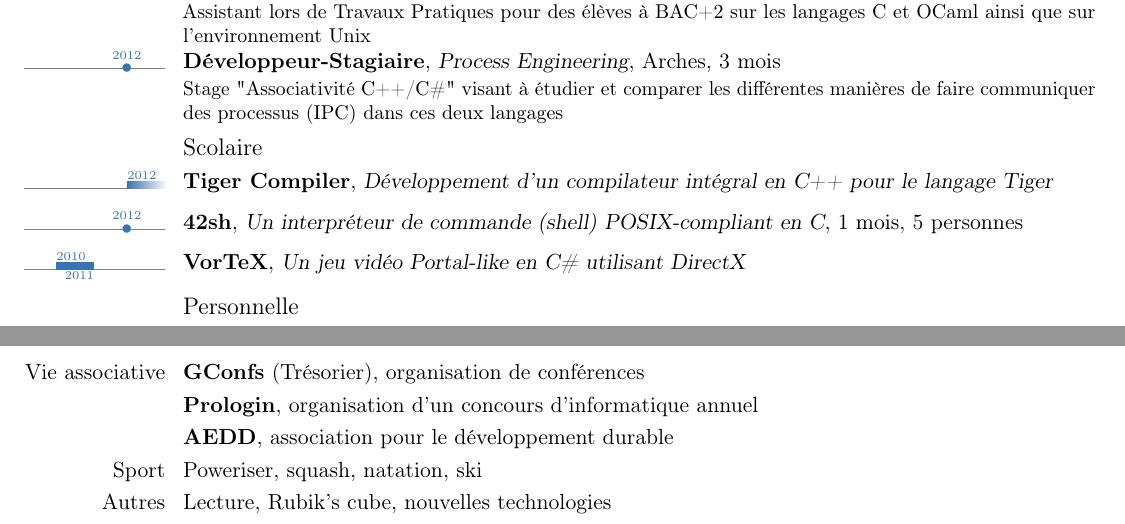
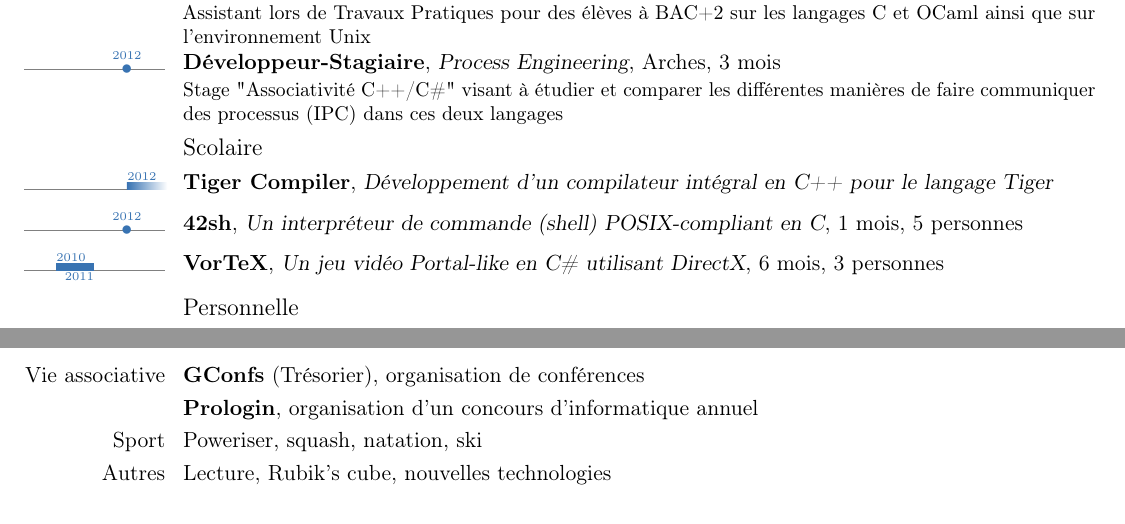
Before and after one commit to Horgix/cv, a LaTeX CV (chotard_alexis_cv_fr.tex): two parts of the page, joined at a grey line, cut so that both start at the same text. Compiled offline with pdfLaTeX.

Commit message:
[FR] Reworked Title; removed AEDD; Added people and duration on VorTeX

```diff
--- a/chotard_alexis_cv_fr.tex
+++ b/chotard_alexis_cv_fr.tex
@@ -19,7 +19,8 @@
 % personal data
 \firstname{Alexis}
 \familyname{Chotard}
-\title{\'{E}tudiant à Epita,\newline Recherche un stage de 4 mois}
+\title{\'{E}tudiant à Epita,\newline \textit {\Large Recherche un stage de 4
+mois de\newline 2\up{ème} année d'ingénieur à partir\newline de début Septembre 2013}}
 \address{32 Route de Remiremont}{88380 ARCHES}
 \mobile{06-08-92-41-96}
 \phone{03-29-32-71-27}
@@ -65,10 +66,10 @@ et OCaml ainsi que sur l'environnement Unix}
 C++ pour le langage Tiger}{}{}{}
 
 \tldatecventry{2012}{42sh}{Un interpréteur de commande (shell) POSIX-compliant
-en C}{1 mois, 5 personnes}{}{}
+en C}{1 mois}{5 personnes}{}
 
 \tlcventry{2010}{2011}{VorTeX}{Un jeu vidéo Portal-like en C\# utilisant
-DirectX}{}{}{}
+DirectX}{6 mois}{3 personnes}{}
 
 \subsection{Personnelle}
 
@@ -88,7 +89,6 @@ ayant pour but d'acquérir la certification IPv6 d'Hurricane Electric}{}{}{}
 
 \cvitem{Vie associative}{\textbf{GConfs} (Trésorier), organisation de conférences}
 \cvitem{}{\textbf{Prologin}, organisation d'un concours d'informatique annuel}
-\cvitem{}{\textbf{AEDD}, association pour le développement durable}
 \cvitem{Sport}{Poweriser, squash, natation, ski}
 \cvitem{Autres}{Lecture, Rubik's cube, nouvelles technologies}
 
```
